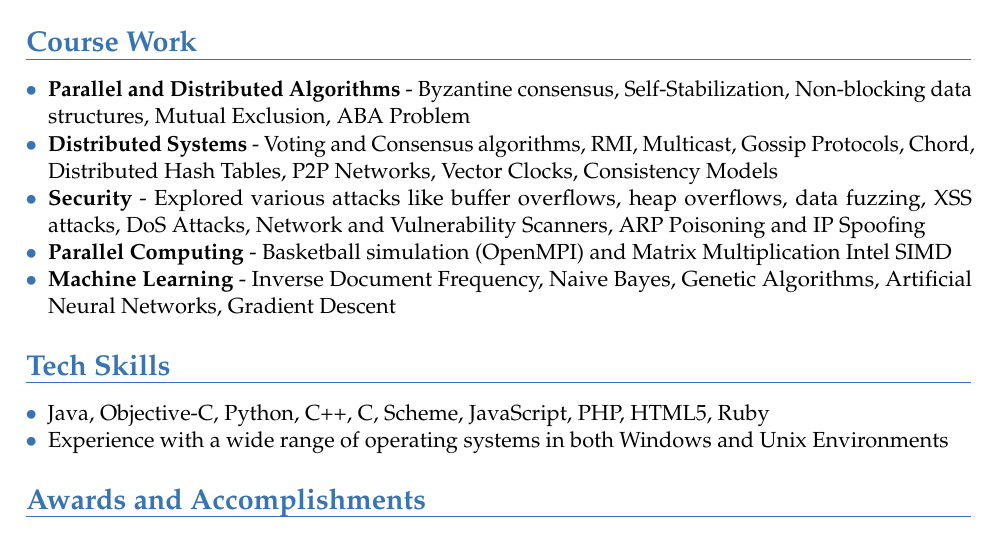
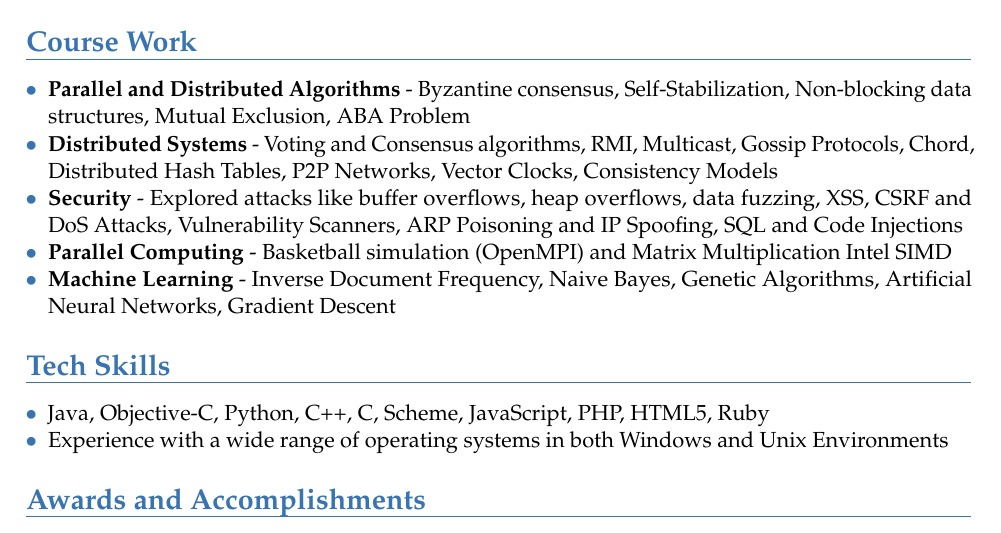
Before and after one commit to vellvisher/resume, a LaTeX CV (Resume.tex): part of page 2 of 3, cut so that both start at the same text. Compiled offline with pdfLaTeX.

Commit message:
Added Security details

```diff
--- a/Resume.tex
+++ b/Resume.tex
@@ -108,9 +108,9 @@
  \item \textbf{Parallel and Distributed Algorithms} - Byzantine consensus, Self-Stabilization, Non-blocking data structures,
     Mutual Exclusion, ABA Problem
  \item \textbf{Distributed Systems} - Voting and Consensus algorithms, RMI, Multicast, Gossip Protocols, Chord, Distributed Hash Tables, P2P Networks, Vector Clocks, Consistency Models
- \item \textbf{Security} - Explored various attacks like buffer overflows,
-     heap overflows, data fuzzing, XSS attacks, DoS Attacks, Network and Vulnerability Scanners,
-     ARP Poisoning and IP Spoofing
+ \item \textbf{Security} - Explored attacks like buffer overflows,
+     heap overflows, data fuzzing, XSS, CSRF and DoS Attacks, Vulnerability Scanners,
+     ARP Poisoning and IP Spoofing, SQL and Code Injections
  \item \textbf{Parallel Computing} - Basketball simulation (OpenMPI) and Matrix Multiplication Intel SIMD
  \item \textbf{Machine Learning} - Inverse Document Frequency, Naive Bayes, Genetic Algorithms, Artificial Neural Networks, Gradient Descent
  \end{itemize}}
```
